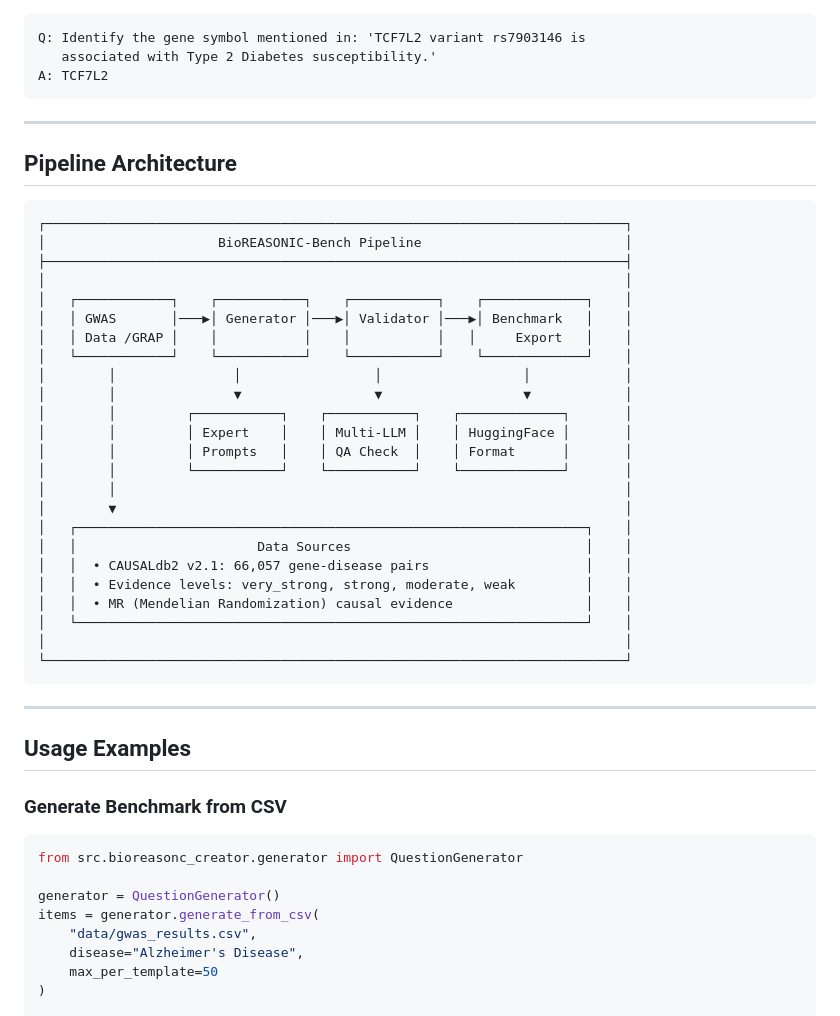
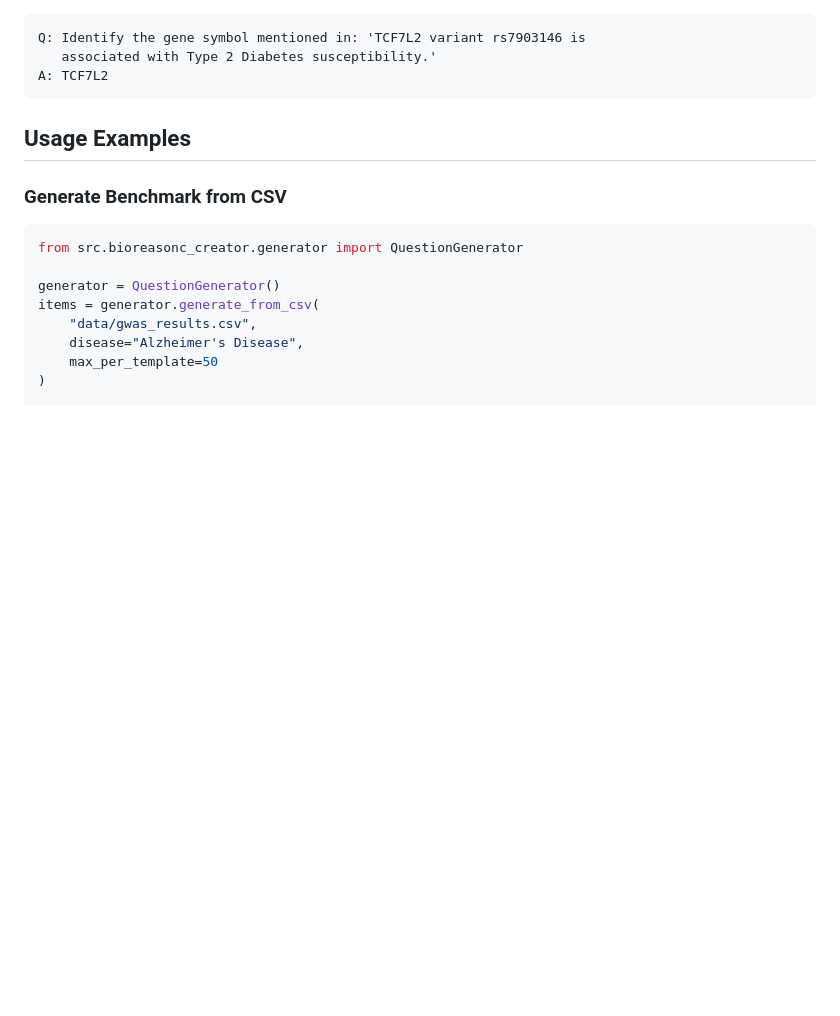
Before and after one commit to Sakhaa-Alsaedi/BioREASONIC, a Markdown page: bioreasonc_source_code/README.md, the part around the change. Drawn GitHub-style; blank space fills up the shorter version.

````diff
--- a/bioreasonc_source_code/README.md
+++ b/bioreasonc_source_code/README.md
@@ -126,40 +126,6 @@ Q: Identify the gene symbol mentioned in: 'TCF7L2 variant rs7903146 is
    associated with Type 2 Diabetes susceptibility.'
 A: TCF7L2
 ```
-
----
-
-## Pipeline Architecture
-
-```
-┌──────────────────────────────────────────────────────────────────────────┐
-│                      BioREASONIC-Bench Pipeline                          │
-├──────────────────────────────────────────────────────────────────────────┤
-│                                                                          │
-│   ┌────────────┐    ┌───────────┐    ┌───────────┐    ┌─────────────┐    │
-│   │ GWAS       │───▶│ Generator │───▶│ Validator │───▶│ Benchmark   │    │
-│   │ Data /GRAP │    │           │    │           │   │     Export   │    │
-│   └────────────┘    └───────────┘    └───────────┘    └─────────────┘    │
-│        │               │                 │                  │            │
-│        │               ▼                 ▼                  ▼            │
-│        │         ┌───────────┐    ┌───────────┐    ┌─────────────┐       │
-│        │         │ Expert    │    │ Multi-LLM │    │ HuggingFace │       │
-│        │         │ Prompts   │    │ QA Check  │    │ Format      │       │
-│        │         └───────────┘    └───────────┘    └─────────────┘       │
-│        │                                                                 │
-│        ▼                                                                 │
-│   ┌─────────────────────────────────────────────────────────────────┐    │
-│   │                       Data Sources                              │    │
-│   │  • CAUSALdb2 v2.1: 66,057 gene-disease pairs                    │    │
-│   │  • Evidence levels: very_strong, strong, moderate, weak         │    │
-│   │  • MR (Mendelian Randomization) causal evidence                 │    │
-│   └─────────────────────────────────────────────────────────────────┘    │
-│                                                                          │
-└──────────────────────────────────────────────────────────────────────────┘
-```
-
----
-
 
 ## Usage Examples
 
````
